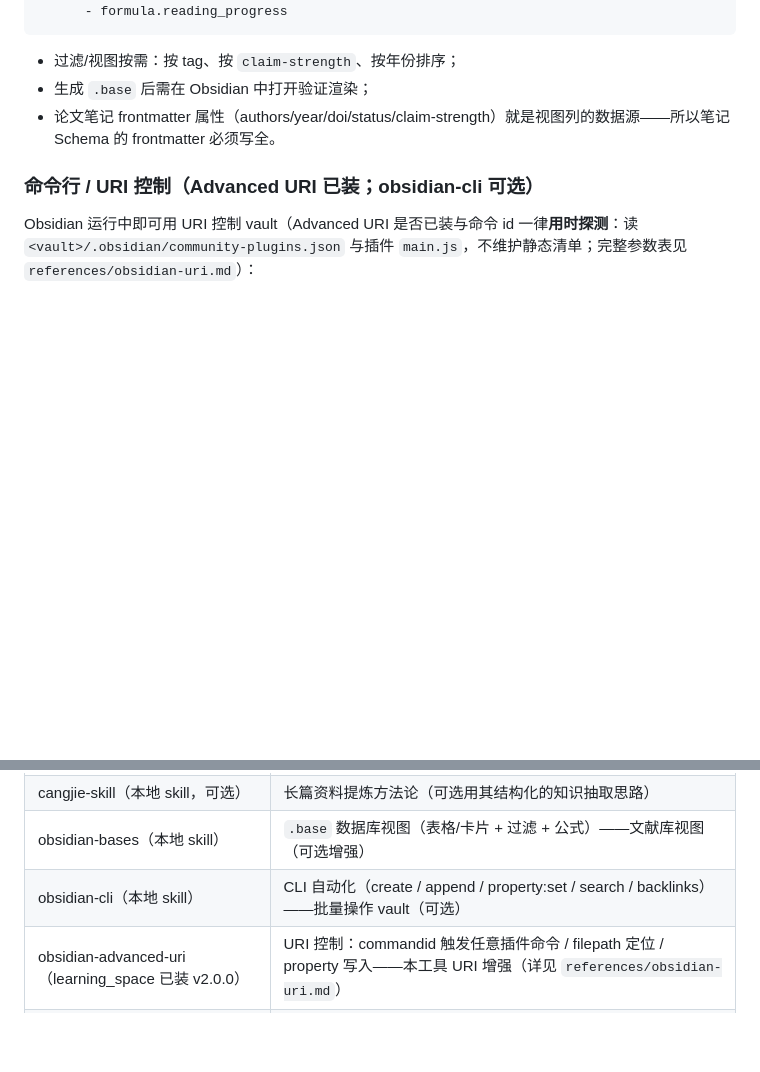
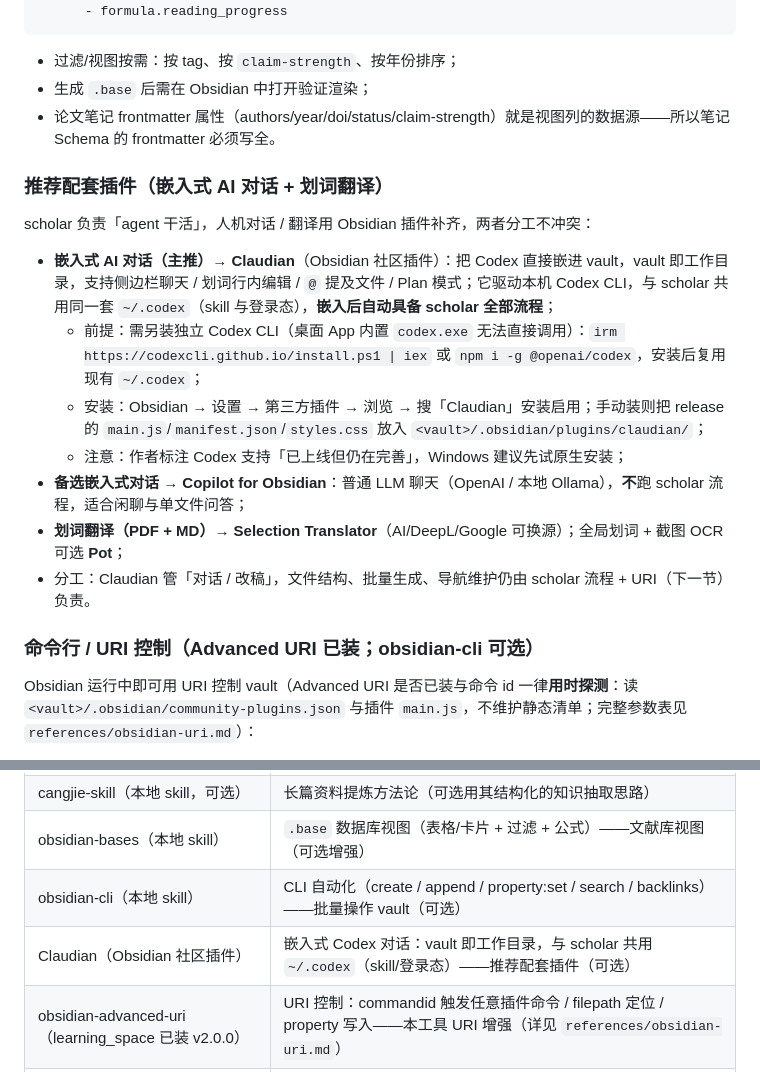
Before and after one commit to Nieyin345/scholar-skill, a Markdown page: tools/学习笔记.md, 2 parts joined by grey strips. Drawn GitHub-style; blank space fills up the shorter version.

Commit message:
docs: 推荐配套插件改为 Claudian（嵌入式 Codex 对话，与 scholar 共用 ~/.codex）+ 划词翻译 Selection Translator/Pot，URI 分工说明

```diff
--- a/tools/学习笔记.md
+++ b/tools/学习笔记.md
@@ -151,6 +151,18 @@ views:
 - 生成 `.base` 后需在 Obsidian 中打开验证渲染；
 - 论文笔记 frontmatter 属性（authors/year/doi/status/claim-strength）就是视图列的数据源——所以笔记 Schema 的 frontmatter 必须写全。
 
+### 推荐配套插件（嵌入式 AI 对话 + 划词翻译）
+
+scholar 负责「agent 干活」，人机对话 / 翻译用 Obsidian 插件补齐，两者分工不冲突：
+
+- **嵌入式 AI 对话（主推）→ Claudian**（Obsidian 社区插件）：把 Codex 直接嵌进 vault，vault 即工作目录，支持侧边栏聊天 / 划词行内编辑 / `@` 提及文件 / Plan 模式；它驱动本机 Codex CLI，与 scholar 共用同一套 `~/.codex`（skill 与登录态），**嵌入后自动具备 scholar 全部流程**；
+  - 前提：需另装独立 Codex CLI（桌面 App 内置 `codex.exe` 无法直接调用）：`irm https://codexcli.github.io/install.ps1 | iex` 或 `npm i -g @openai/codex`，安装后复用现有 `~/.codex`；
+  - 安装：Obsidian → 设置 → 第三方插件 → 浏览 → 搜「Claudian」安装启用；手动装则把 release 的 `main.js`/`manifest.json`/`styles.css` 放入 `<vault>/.obsidian/plugins/claudian/`；
+  - 注意：作者标注 Codex 支持「已上线但仍在完善」，Windows 建议先试原生安装；
+- **备选嵌入式对话 → Copilot for Obsidian**：普通 LLM 聊天（OpenAI / 本地 Ollama），**不**跑 scholar 流程，适合闲聊与单文件问答；
+- **划词翻译（PDF + MD）→ Selection Translator**（AI/DeepL/Google 可换源）；全局划词 + 截图 OCR 可选 **Pot**；
+- 分工：Claudian 管「对话 / 改稿」，文件结构、批量生成、导航维护仍由 scholar 流程 + URI（下一节）负责。
+
 ### 命令行 / URI 控制（Advanced URI 已装；obsidian-cli 可选）
 
 Obsidian 运行中即可用 URI 控制 vault（Advanced URI 是否已装与命令 id 一律**用时探测**：读 `<vault>/.obsidian/community-plugins.json` 与插件 `main.js`，不维护静态清单；完整参数表见 `references/obsidian-uri.md`）：
@@ -201,6 +213,7 @@ Obsidian 运行中即可用 URI 控制 vault（Advanced URI 是否已装与命
 | cangjie-skill（本地 skill，可选） | 长篇资料提炼方法论（可选用其结构化的知识抽取思路） |
 | obsidian-bases（本地 skill） | `.base` 数据库视图（表格/卡片 + 过滤 + 公式）——文献库视图（可选增强） |
 | obsidian-cli（本地 skill） | CLI 自动化（create / append / property:set / search / backlinks）——批量操作 vault（可选） |
+| Claudian（Obsidian 社区插件） | 嵌入式 Codex 对话：vault 即工作目录，与 scholar 共用 `~/.codex`（skill/登录态）——推荐配套插件（可选） |
 | obsidian-advanced-uri（learning_space 已装 v2.0.0） | URI 控制：commandid 触发任意插件命令 / filepath 定位 / property 写入——本工具 URI 增强（详见 `references/obsidian-uri.md`） |
 | obsidian-kb-artifacts（本地 skill） | 仅参考：canvas / link-repair 纪律（该 skill 不做知识路由决策） |
 | 项目导航文档（`references/project-navigation-template.md`） | 三库导航体系：笔记库导航 `00-导航.md` 与研究方向导航 `00_项目导航.md`、书籍库导航 `00_索引.md` 统一规则（文件变动时更新） |
```
Also changed, not shown: references/obsidian-uri.md (+1 -0 lines).
